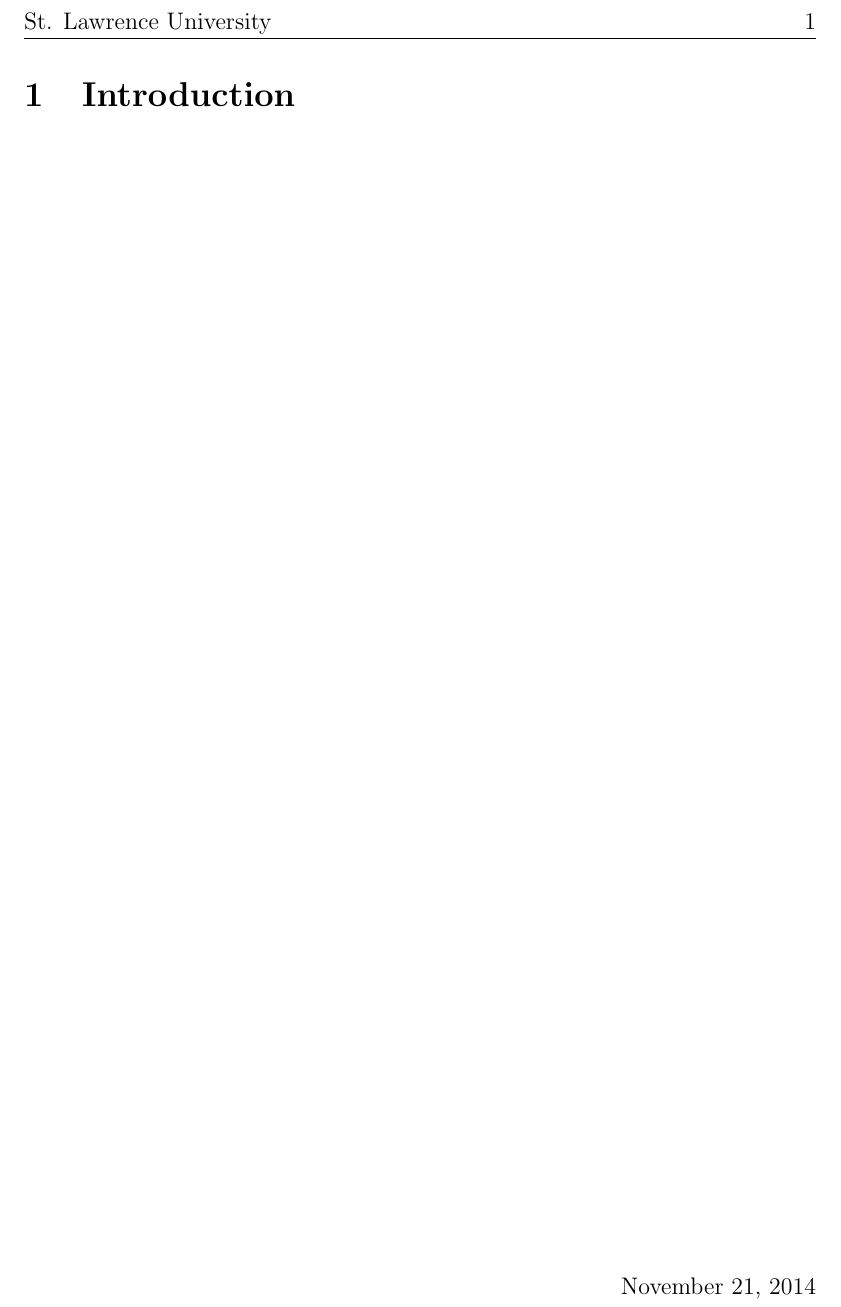
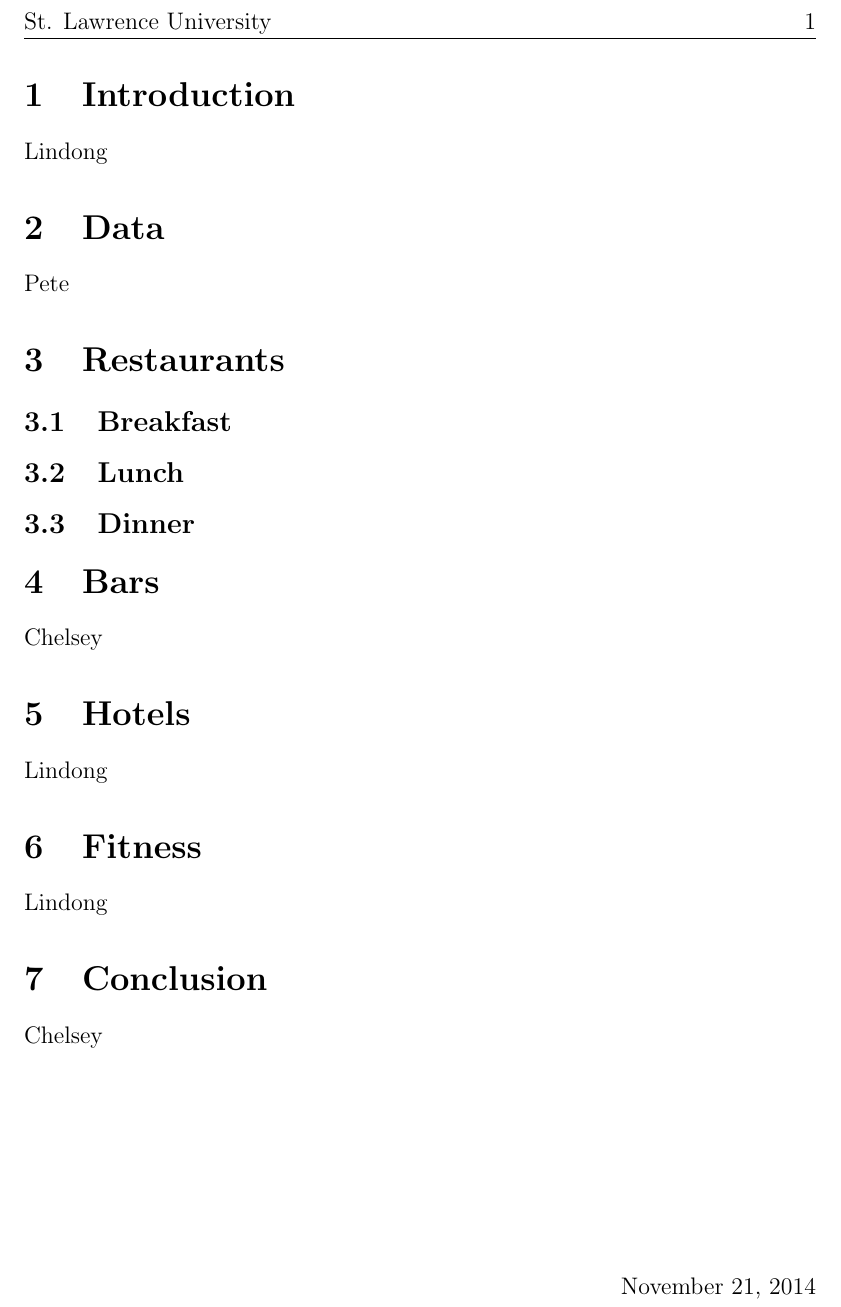
Before and after one commit to AkiraKaneshiro/STAT-579-Final-Project, a LaTeX paper (Paper/STAT-579-Final-Project.tex): part of page 3 of 3, cut so that both start at the same text. Compiled offline with pdfLaTeX.

```diff
--- a/Paper/STAT-579-Final-Project.tex
+++ b/Paper/STAT-579-Final-Project.tex
@@ -31,8 +31,39 @@
 
 \section{Introduction}
 
+Lindong
 
 
+\section{Data}
+
+Pete
+
+
+\section{Restaurants}
+
+\subsection{Breakfast}
+
+\subsection{Lunch}
+
+\subsection{Dinner}
+
+\section{Bars}
+
+Chelsey
+
+\section{Hotels}
+
+Lindong
+
+\section{Fitness}
+
+Lindong
+
+
+\section{Conclusion}
+
+
+Chelsey
 
 
 
```
Also changed, not shown: Data/Restaurants/bfast.csv (renamed from Data/bfast.csv), Data/Restaurants/dinner.csv (renamed from Data/dinner.csv), Data/Restaurants/lunch.csv (renamed from Data/lunch.csv), Data/Restaurants/variables_food.csv (renamed from Data/variables_food.csv), Paper/STAT-579-Final-Project.pdf, 5 other files.
